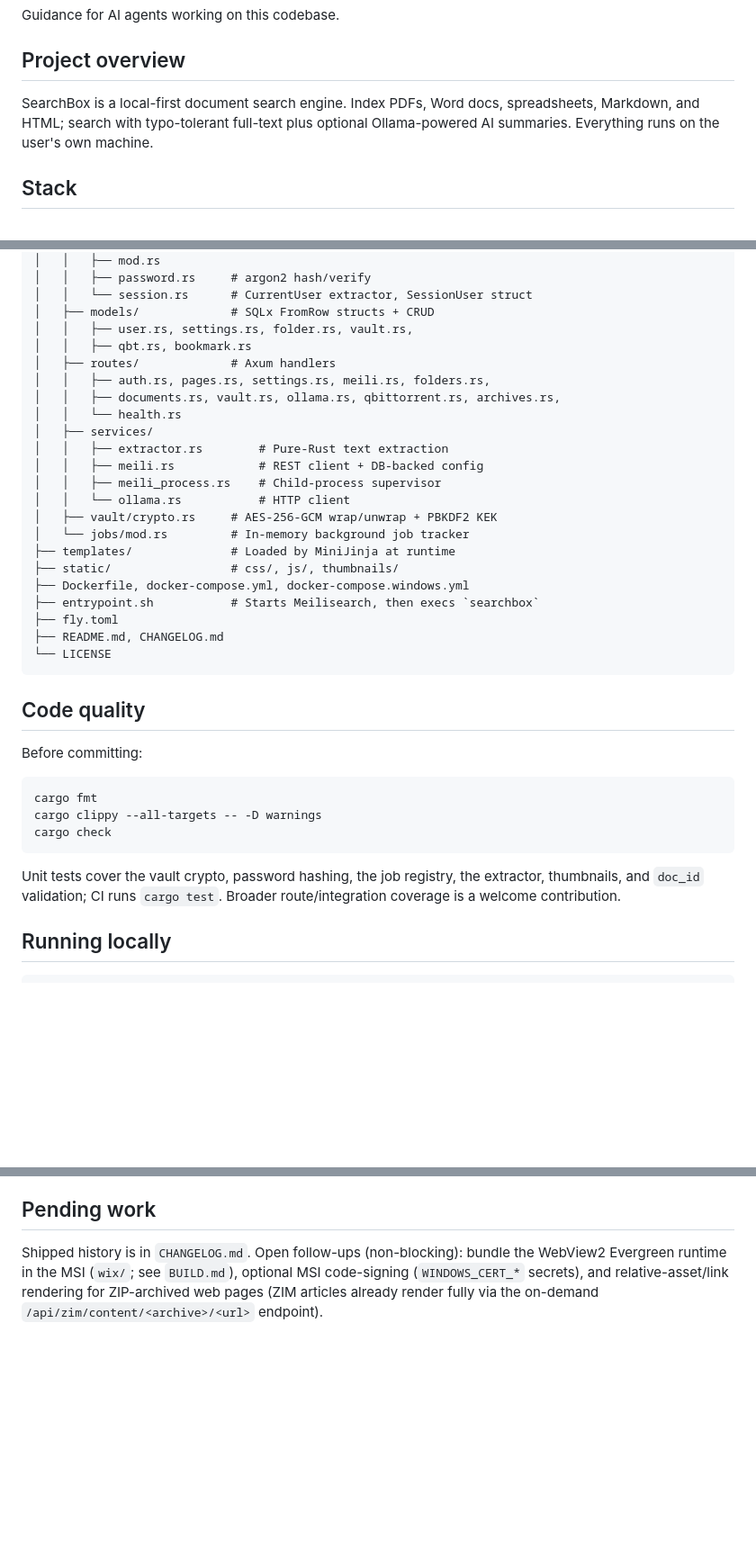
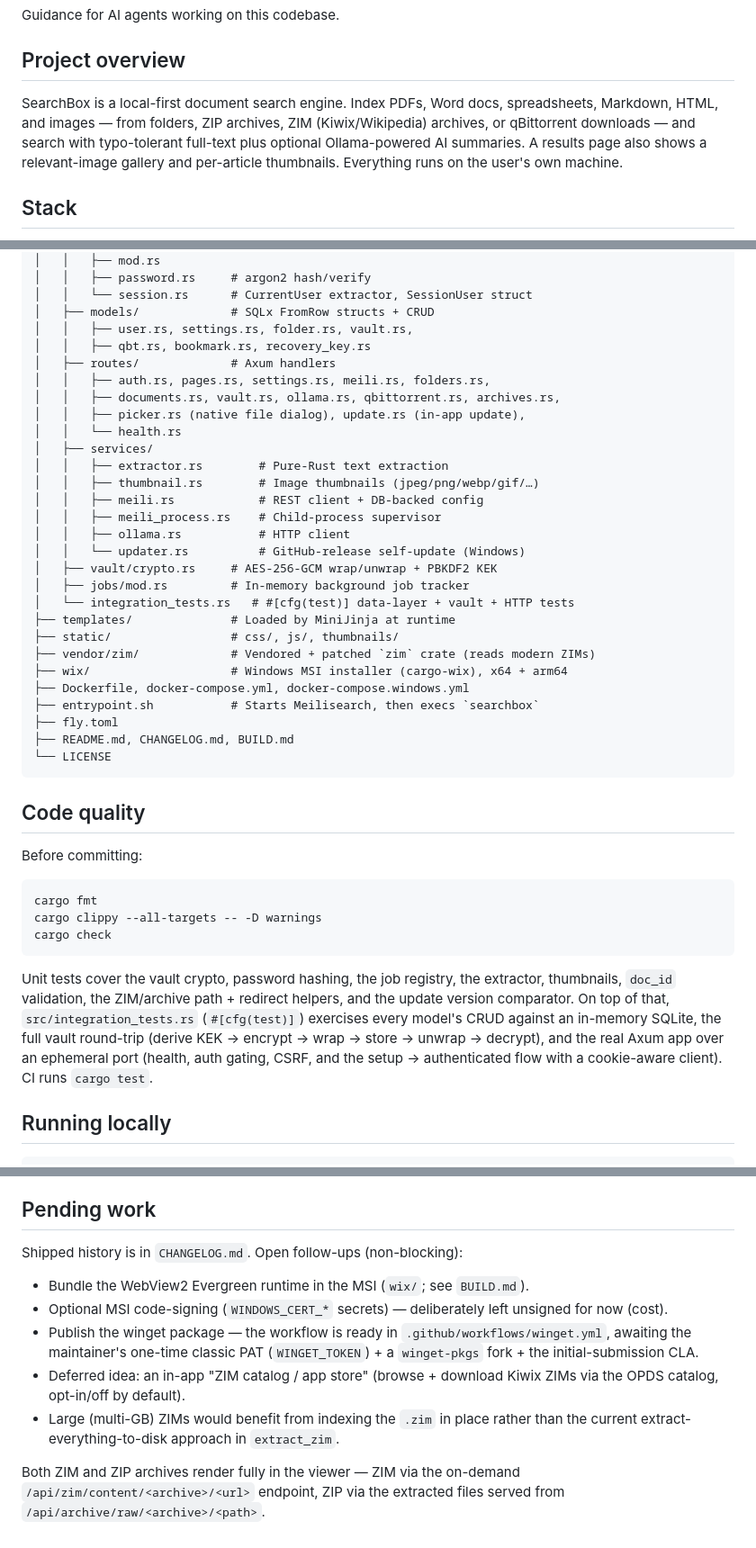
Before and after one commit to SourceBox-LLC/SearchBox, a Markdown page: AGENTS.md, 3 parts joined by grey strips. Shown at 90% size. GitHub-like rendering; blank space fills up the shorter version.

Commit message:
docs: refresh README + AGENTS for the v0.3.x feature set
README: note the ARM64 (aarch64) installer alongside x86_64, and add an 'How do I update?' entry for the in-app updater. AGENTS: broaden the overview (images + ZIP/ZIM/qBittorrent sources + results gallery), update the test section for the new src/integration_tests.rs suite, add the new files to the layout (picker/update routes, thumbnail/updater services, recovery_key model, integration_tests, vendor/zim, wix), and refresh 'pending work' (ZIP+ZIM rendering done; winget + ZIM-catalog + big-ZIM-in-place-indexing now listed).

Co-Authored-By: Claude Opus 4.8 (1M context) <noreply@anthropic.com>

````diff
--- a/AGENTS.md
+++ b/AGENTS.md
@@ -5,9 +5,11 @@ Guidance for AI agents working on this codebase.
 ## Project overview
 
 SearchBox is a local-first document search engine. Index PDFs, Word docs,
-spreadsheets, Markdown, and HTML; search with typo-tolerant full-text plus
-optional Ollama-powered AI summaries. Everything runs on the user's own
-machine.
+spreadsheets, Markdown, HTML, and images — from folders, ZIP archives, ZIM
+(Kiwix/Wikipedia) archives, or qBittorrent downloads — and search with
+typo-tolerant full-text plus optional Ollama-powered AI summaries. A results
+page also shows a relevant-image gallery and per-article thumbnails. Everything
+runs on the user's own machine.
 
 ## Stack
 
@@ -41,24 +43,30 @@ SearchBox/
 │   │   └── session.rs      # CurrentUser extractor, SessionUser struct
 │   ├── models/             # SQLx FromRow structs + CRUD
 │   │   ├── user.rs, settings.rs, folder.rs, vault.rs,
-│   │   ├── qbt.rs, bookmark.rs
+│   │   ├── qbt.rs, bookmark.rs, recovery_key.rs
 │   ├── routes/             # Axum handlers
 │   │   ├── auth.rs, pages.rs, settings.rs, meili.rs, folders.rs,
 │   │   ├── documents.rs, vault.rs, ollama.rs, qbittorrent.rs, archives.rs,
+│   │   ├── picker.rs (native file dialog), update.rs (in-app update),
 │   │   └── health.rs
 │   ├── services/
 │   │   ├── extractor.rs        # Pure-Rust text extraction
+│   │   ├── thumbnail.rs        # Image thumbnails (jpeg/png/webp/gif/…)
 │   │   ├── meili.rs            # REST client + DB-backed config
 │   │   ├── meili_process.rs    # Child-process supervisor
-│   │   └── ollama.rs           # HTTP client
+│   │   ├── ollama.rs           # HTTP client
+│   │   └── updater.rs          # GitHub-release self-update (Windows)
 │   ├── vault/crypto.rs     # AES-256-GCM wrap/unwrap + PBKDF2 KEK
-│   └── jobs/mod.rs         # In-memory background job tracker
+│   ├── jobs/mod.rs         # In-memory background job tracker
+│   └── integration_tests.rs   # #[cfg(test)] data-layer + vault + HTTP tests
 ├── templates/              # Loaded by MiniJinja at runtime
 ├── static/                 # css/, js/, thumbnails/
+├── vendor/zim/             # Vendored + patched `zim` crate (reads modern ZIMs)
+├── wix/                    # Windows MSI installer (cargo-wix), x64 + arm64
 ├── Dockerfile, docker-compose.yml, docker-compose.windows.yml
 ├── entrypoint.sh           # Starts Meilisearch, then execs `searchbox`
 ├── fly.toml
-├── README.md, CHANGELOG.md
+├── README.md, CHANGELOG.md, BUILD.md
 └── LICENSE
 ```
 
@@ -73,8 +81,12 @@ cargo check
 ```
 
 Unit tests cover the vault crypto, password hashing, the job registry, the
-extractor, thumbnails, and `doc_id` validation; CI runs `cargo test`.
-Broader route/integration coverage is a welcome contribution.
+extractor, thumbnails, `doc_id` validation, the ZIM/archive path + redirect
+helpers, and the update version comparator. On top of that, `src/integration_tests.rs`
+(`#[cfg(test)]`) exercises every model's CRUD against an in-memory SQLite, the
+full vault round-trip (derive KEK → encrypt → wrap → store → unwrap → decrypt),
+and the real Axum app over an ephemeral port (health, auth gating, CSRF, and the
+setup → authenticated flow with a cookie-aware client). CI runs `cargo test`.
 
 ## Running locally
 
@@ -115,8 +127,19 @@ SEARCHBOX_PORT=8080 cargo run
 
 ## Pending work
 
-Shipped history is in `CHANGELOG.md`. Open follow-ups (non-blocking): bundle the
-WebView2 Evergreen runtime in the MSI (`wix/`; see `BUILD.md`), optional MSI
-code-signing (`WINDOWS_CERT_*` secrets), and relative-asset/link rendering for
-ZIP-archived web pages (ZIM articles already render fully via the on-demand
-`/api/zim/content/<archive>/<url>` endpoint).
+Shipped history is in `CHANGELOG.md`. Open follow-ups (non-blocking):
+
+- Bundle the WebView2 Evergreen runtime in the MSI (`wix/`; see `BUILD.md`).
+- Optional MSI code-signing (`WINDOWS_CERT_*` secrets) — deliberately left
+  unsigned for now (cost).
+- Publish the winget package — the workflow is ready in
+  `.github/workflows/winget.yml`, awaiting the maintainer's one-time classic PAT
+  (`WINGET_TOKEN`) + a `winget-pkgs` fork + the initial-submission CLA.
+- Deferred idea: an in-app "ZIM catalog / app store" (browse + download Kiwix
+  ZIMs via the OPDS catalog, opt-in/off by default).
+- Large (multi-GB) ZIMs would benefit from indexing the `.zim` in place rather
+  than the current extract-everything-to-disk approach in `extract_zim`.
+
+Both ZIM and ZIP archives render fully in the viewer — ZIM via the on-demand
+`/api/zim/content/<archive>/<url>` endpoint, ZIP via the extracted files served
+from `/api/archive/raw/<archive>/<path>`.
````
Also changed, not shown: README.md (+9 -1 lines).
